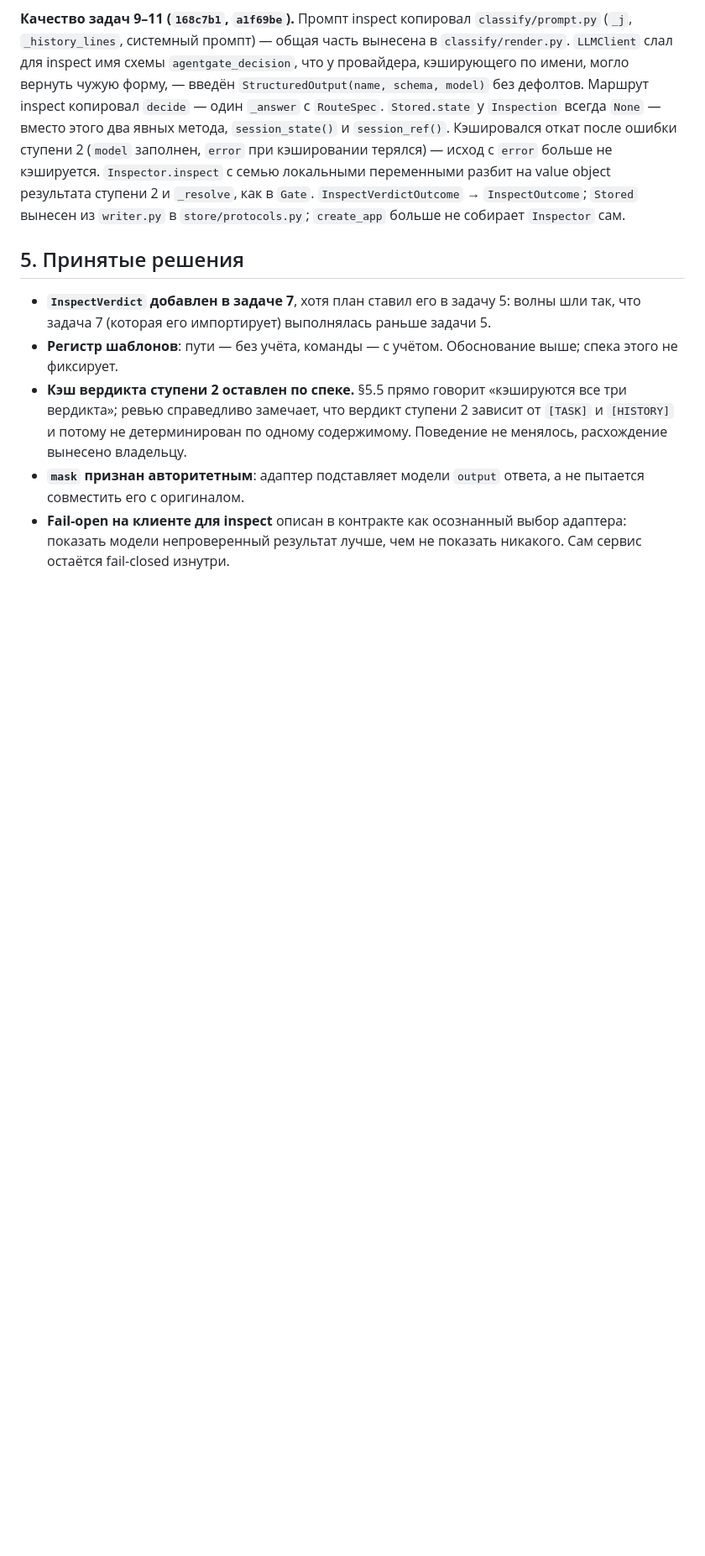
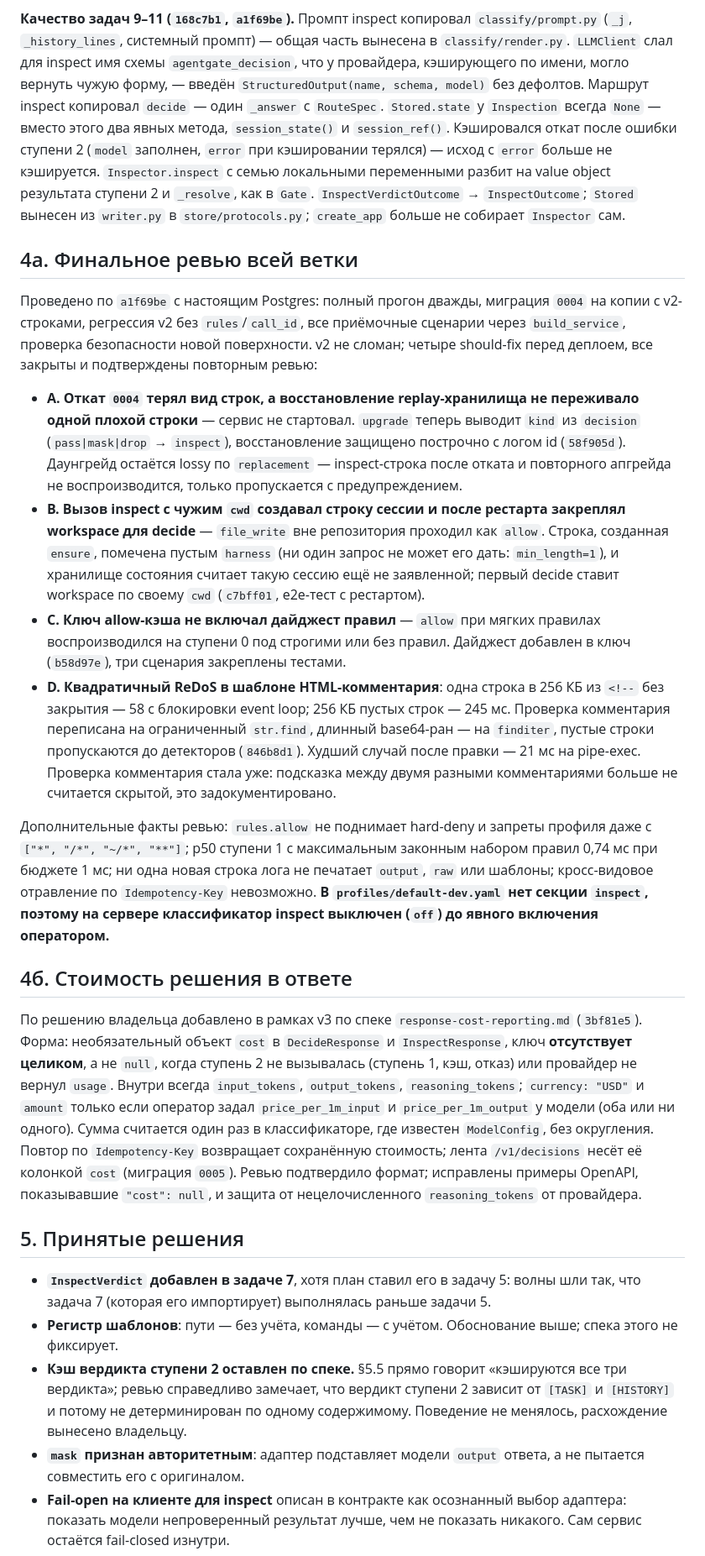
Before and after one commit to iamalexandreevich/ai-product-hack-2026, a Markdown page: docs/reports/task-20-v3-rules-and-inspect.md, the part around one of its changes. Shown at 84% size. GitHub-like rendering; blank space fills up the shorter version.

Commit message:
docs(report): final review, fixes A-D and the cost field in the v3 report
Co-Authored-By: Claude Fable 5.1 <noreply@anthropic.com>

```diff
--- a/docs/reports/task-20-v3-rules-and-inspect.md
+++ b/docs/reports/task-20-v3-rules-and-inspect.md
@@ -104,6 +106,21 @@
 
 **Качество задач 9–11 (`168c7b1`, `a1f69be`).** Промпт inspect копировал `classify/prompt.py` (`_j`, `_history_lines`, системный промпт) — общая часть вынесена в `classify/render.py`. `LLMClient` слал для inspect имя схемы `agentgate_decision`, что у провайдера, кэширующего по имени, могло вернуть чужую форму, — введён `StructuredOutput(name, schema, model)` без дефолтов. Маршрут inspect копировал `decide` — один `_answer` с `RouteSpec`. `Stored.state` у `Inspection` всегда `None` — вместо этого два явных метода, `session_state()` и `session_ref()`. Кэшировался откат после ошибки ступени 2 (`model` заполнен, `error` при кэшировании терялся) — исход с `error` больше не кэшируется. `Inspector.inspect` с семью локальными переменными разбит на value object результата ступени 2 и `_resolve`, как в `Gate`. `InspectVerdictOutcome` → `InspectOutcome`; `Stored` вынесен из `writer.py` в `store/protocols.py`; `create_app` больше не собирает `Inspector` сам.
 
+## 4а. Финальное ревью всей ветки
+
+Проведено по `a1f69be` с настоящим Postgres: полный прогон дважды, миграция `0004` на копии с v2-строками, регрессия v2 без `rules`/`call_id`, все приёмочные сценарии через `build_service`, проверка безопасности новой поверхности. v2 не сломан; четыре should-fix перед деплоем, все закрыты и подтверждены повторным ревью:
+
+- **A. Откат `0004` терял вид строк, а восстановление replay-хранилища не переживало одной плохой строки** — сервис не стартовал. `upgrade` теперь выводит `kind` из `decision` (`pass|mask|drop` → `inspect`), восстановление защищено построчно с логом id (`58f905d`). Даунгрейд остаётся lossy по `replacement` — inspect-строка после отката и повторного апгрейда не воспроизводится, только пропускается с предупреждением.
+- **B. Вызов inspect с чужим `cwd` создавал строку сессии и после рестарта закреплял workspace для decide** — `file_write` вне репозитория проходил как `allow`. Строка, созданная `ensure`, помечена пустым `harness` (ни один запрос не может его дать: `min_length=1`), и хранилище состояния считает такую сессию ещё не заявленной; первый decide ставит workspace по своему `cwd` (`c7bff01`, e2e-тест с рестартом).
+- **C. Ключ allow-кэша не включал дайджест правил** — `allow` при мягких правилах воспроизводился на ступени 0 под строгими или без правил. Дайджест добавлен в ключ (`b58d97e`), три сценария закреплены тестами.
+- **D. Квадратичный ReDoS в шаблоне HTML-комментария**: одна строка в 256 КБ из `<!--` без закрытия — 58 с блокировки event loop; 256 КБ пустых строк — 245 мс. Проверка комментария переписана на ограниченный `str.find`, длинный base64-ран — на `finditer`, пустые строки пропускаются до детекторов (`846b8d1`). Худший случай после правки — 21 мс на pipe-exec. Проверка комментария стала уже: подсказка между двумя разными комментариями больше не считается скрытой, это задокументировано.
+
+Дополнительные факты ревью: `rules.allow` не поднимает hard-deny и запреты профиля даже с `["*", "/*", "~/*", "**"]`; p50 ступени 1 с максимальным законным набором правил 0,74 мс при бюджете 1 мс; ни одна новая строка лога не печатает `output`, `raw` или шаблоны; кросс-видовое отравление по `Idempotency-Key` невозможно. **В `profiles/default-dev.yaml` нет секции `inspect`, поэтому на сервере классификатор inspect выключен (`off`) до явного включения оператором.**
+
+## 4б. Стоимость решения в ответе
+
+По решению владельца добавлено в рамках v3 по спеке `response-cost-reporting.md` (`3bf81e5`). Форма: необязательный объект `cost` в `DecideResponse` и `InspectResponse`, ключ **отсутствует целиком**, а не `null`, когда ступень 2 не вызывалась (ступень 1, кэш, отказ) или провайдер не вернул `usage`. Внутри всегда `input_tokens`, `output_tokens`, `reasoning_tokens`; `currency: "USD"` и `amount` только если оператор задал `price_per_1m_input` и `price_per_1m_output` у модели (оба или ни одного). Сумма считается один раз в классификаторе, где известен `ModelConfig`, без округления. Повтор по `Idempotency-Key` возвращает сохранённую стоимость; лента `/v1/decisions` несёт её колонкой `cost` (миграция `0005`). Ревью подтвердило формат; исправлены примеры OpenAPI, показывавшие `"cost": null`, и защита от нецелочисленного `reasoning_tokens` от провайдера.
+
 ## 5. Принятые решения
 
 - **`InspectVerdict` добавлен в задаче 7**, хотя план ставил его в задачу 5: волны шли так, что задача 7 (которая его импортирует) выполнялась раньше задачи 5.
```
Also changed, not shown: other parts of docs/reports/task-20-v3-rules-and-inspect.md (+4 -2 lines).
